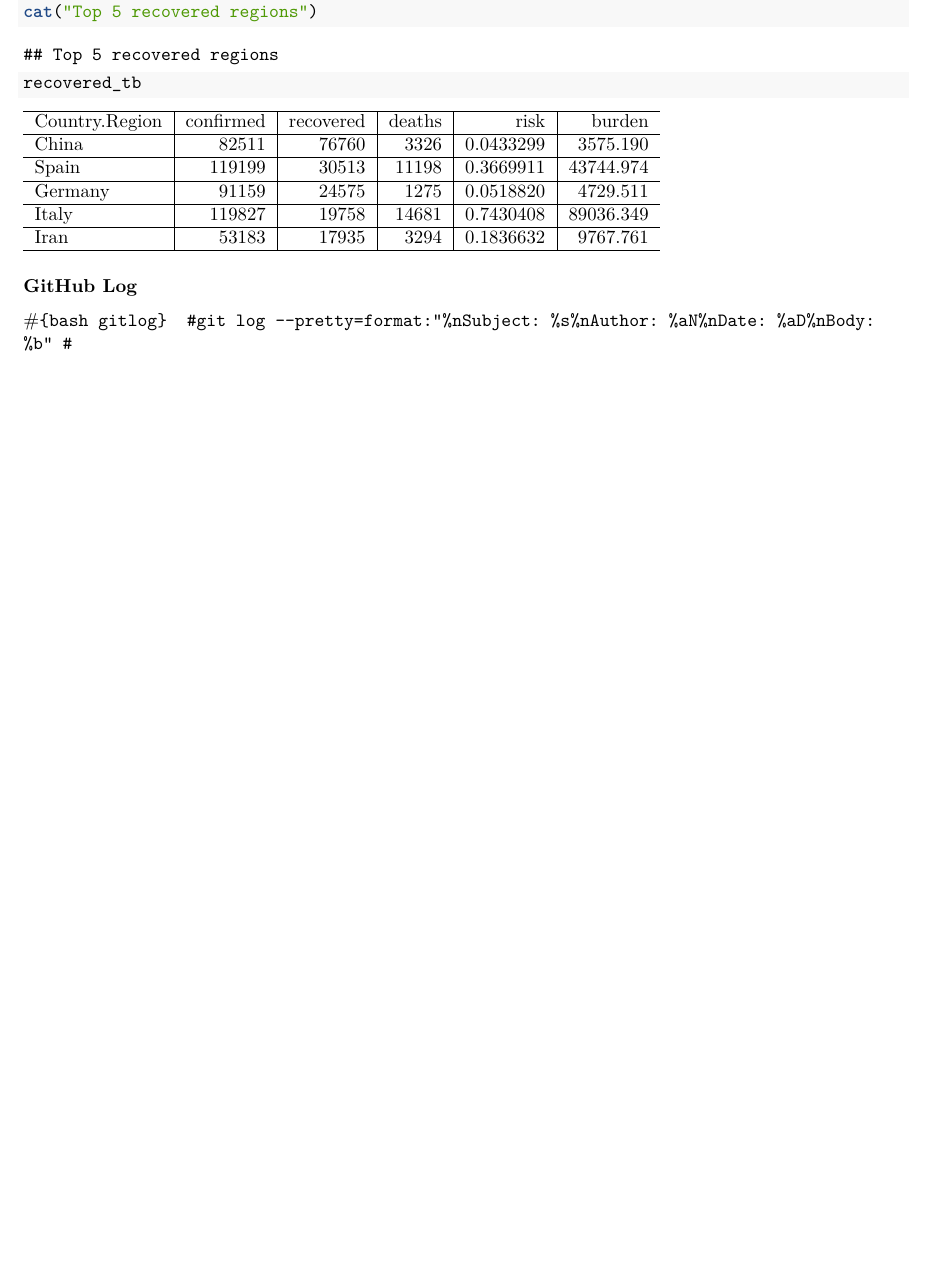
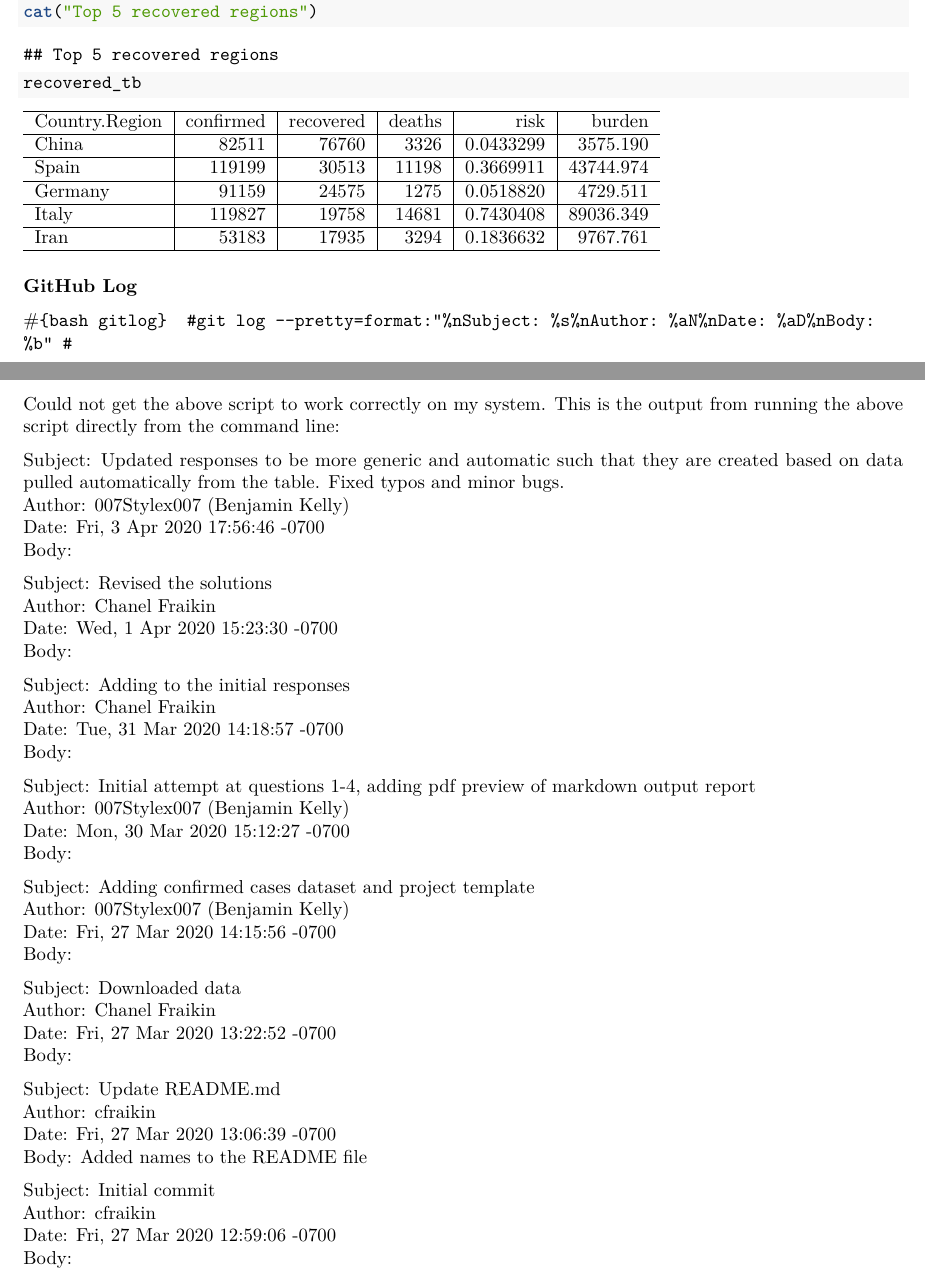
Before and after one commit to cfraikin/Project-1, an R Markdown document (report_project1.Rmd): part of page 8 of 8 before the commit and two parts of pages 8 and 9 of 9 after it, the two joined at a grey line, cut so that both start at the same text, the shorter picture padded with empty space. The pictures show the output file report_project1.pdf that the author committed with the source.

Commit message:
Adding manual GitHub log and updating final report draft

````diff
--- a/report_project1.Rmd
+++ b/report_project1.Rmd
@@ -310,3 +310,45 @@ recovered_tb
 #```{bash gitlog}
 #git log --pretty=format:"%nSubject: %s%nAuthor: %aN%nDate: %aD%nBody: %b"
 #```
+
+Could not get the above script to work correctly on my system.  This is the output from running the above script directly from the command line:
+
+Subject: Updated responses to be more generic and automatic such that they are created based on data pulled automatically from the table.  Fixed typos and minor bugs.
+Author: 007Stylex007 (Benjamin Kelly)
+Date: Fri, 3 Apr 2020 17:56:46 -0700
+Body:
+
+Subject: Revised the solutions
+Author: Chanel Fraikin
+Date: Wed, 1 Apr 2020 15:23:30 -0700
+Body:
+
+Subject: Adding to the initial responses
+Author: Chanel Fraikin
+Date: Tue, 31 Mar 2020 14:18:57 -0700
+Body:
+
+Subject: Initial attempt at questions 1-4, adding pdf preview of markdown output report
+Author: 007Stylex007 (Benjamin Kelly)
+Date: Mon, 30 Mar 2020 15:12:27 -0700
+Body:
+
+Subject: Adding confirmed cases dataset and project template
+Author: 007Stylex007 (Benjamin Kelly)
+Date: Fri, 27 Mar 2020 14:15:56 -0700
+Body:
+
+Subject: Downloaded data
+Author: Chanel Fraikin
+Date: Fri, 27 Mar 2020 13:22:52 -0700
+Body:
+
+Subject: Update README.md
+Author: cfraikin
+Date: Fri, 27 Mar 2020 13:06:39 -0700
+Body: Added names to the README file
+
+Subject: Initial commit
+Author: cfraikin
+Date: Fri, 27 Mar 2020 12:59:06 -0700
+Body:
````
Also changed, not shown: report_project1.pdf.
